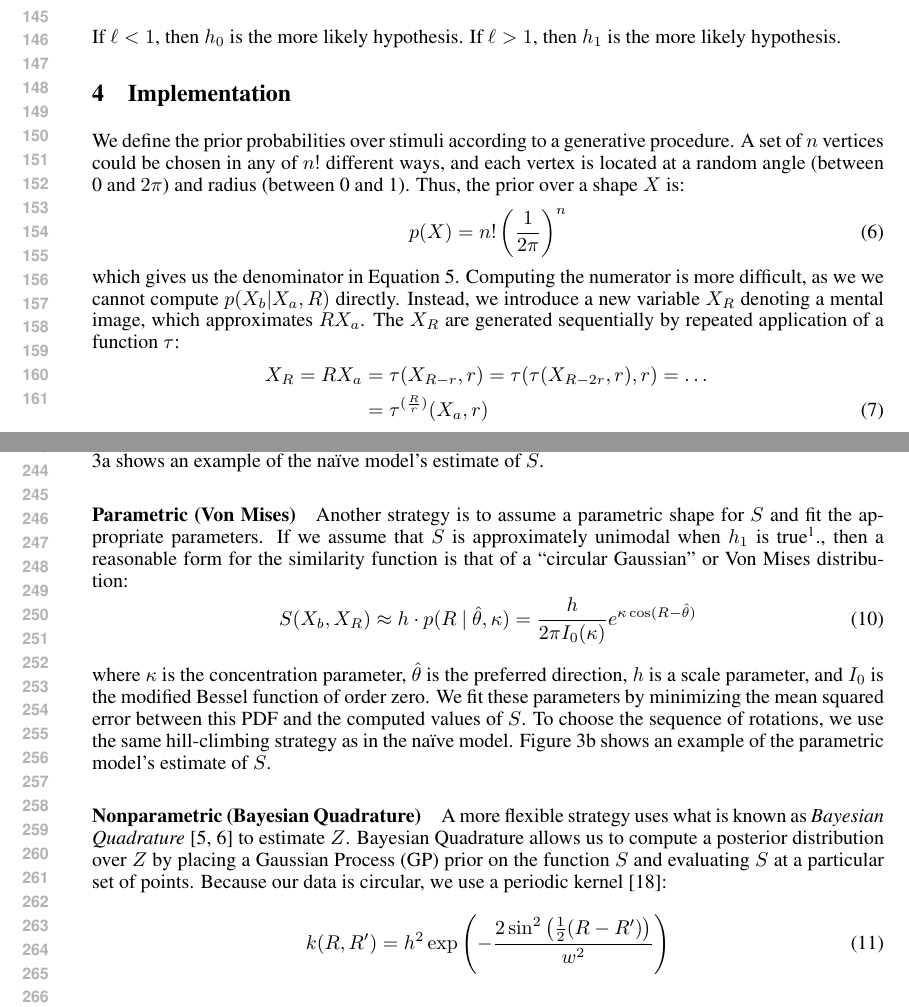
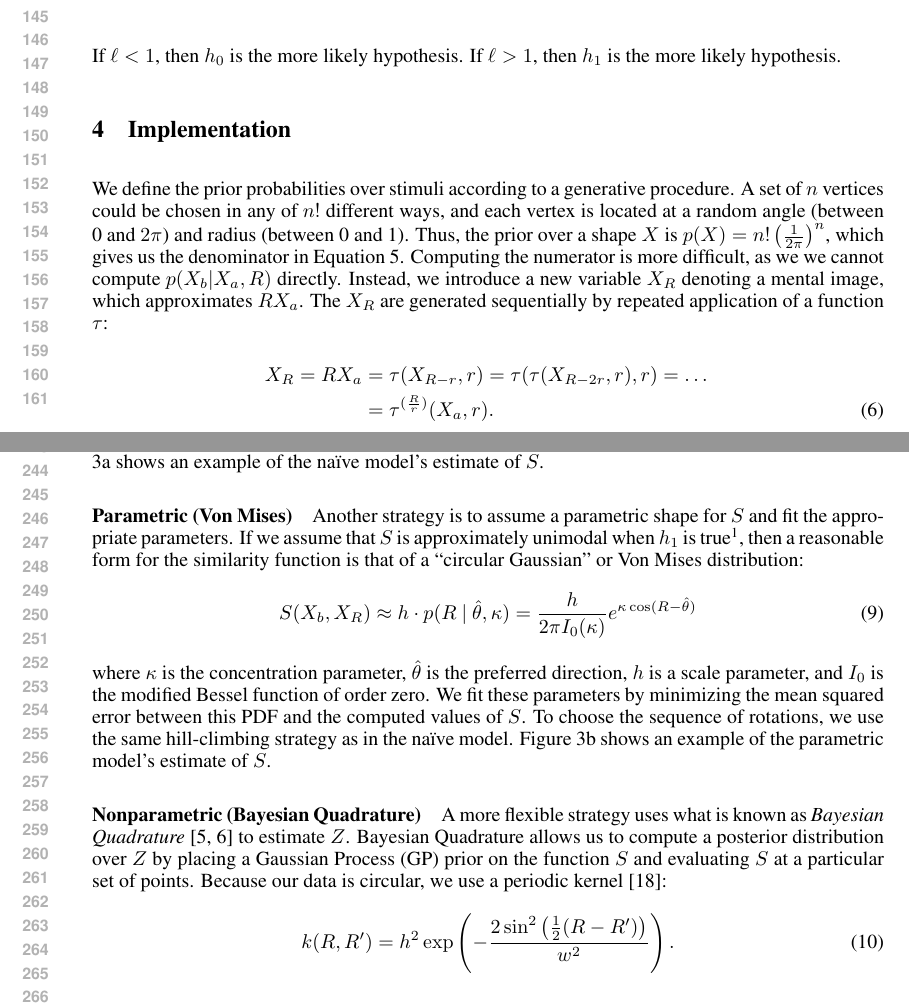
Before and after one commit to jhamrick/optimal-mental-rotation, a LaTeX paper (man/nips-2013.tex): two parts of pages 3 and 5 of 11, joined at a grey line, cut so that both start at the same text. Compiled offline with pdfLaTeX.

Commit message:
Equation formatting

```diff
--- a/man/nips-2013.tex
+++ b/man/nips-2013.tex
@@ -259,20 +259,15 @@ We define the prior probabilities over stimuli according to a
 generative procedure. A set of $n$ vertices could be chosen in any of
 $n!$ different ways, and each vertex is located at a random angle
 (between 0 and $2\pi$) and radius (between 0 and 1). Thus, the prior
-over a shape $X$ is:
-\begin{equation}
-  p(X)=n!\left(\frac{1}{2\pi}\right)^n
-  \label{eq:prior}
-\end{equation}
-which gives us the denominator in Equation \ref{eq:lh-ratio}.
-Computing the numerator is more difficult, as we we cannot compute
-$p(X_b\vert X_a, R)$ directly. Instead, we introduce a new variable
-$X_R$ denoting a mental image, which approximates $RX_a$. The $X_R$
-are generated sequentially by repeated application of a function
-$\tau$:
+over a shape $X$ is $p(X)=n!\left(\frac{1}{2\pi}\right)^n$, which
+gives us the denominator in Equation \ref{eq:lh-ratio}. Computing the
+numerator is more difficult, as we we cannot compute $p(X_b\vert X_a,
+R)$ directly. Instead, we introduce a new variable $X_R$ denoting a
+mental image, which approximates $RX_a$. The $X_R$ are generated
+sequentially by repeated application of a function $\tau$:
 \begin{align}
   X_R=RX_a&=\tau(X_{R-r}, r)=\tau(\tau(X_{R-2r}, r), r)=\ldots{}\nonumber \\
-  &=\tau^{(\frac{R}{r})}(X_a, r)
+  &=\tau^{(\frac{R}{r})}(X_a, r).
   \label{eq:tau}
 \end{align}
 % I wasn't clear whether the step that happens in Equation 6 should be
@@ -362,7 +357,7 @@ model's estimate of $S$.
 Another strategy is to assume a parametric shape for $S$ and fit the
 appropriate parameters. If we assume that $S$ is approximately
 unimodal when $h_1$ is true\footnote{This is not always a reasonable
-  assumption, see e.g. Figure \ref{fig:vm}}., then a reasonable form
+  assumption, see e.g. Figure \ref{fig:vm}.}, then a reasonable form
 for the similarity function is that of a ``circular Gaussian'' or Von
 Mises distribution:
 \begin{equation}
@@ -403,7 +398,7 @@ $Z$ by placing a Gaussian Process (GP) prior on the function $S$ and
 evaluating $S$ at a particular set of points. Because our data is
 circular, we use a periodic kernel \cite{Rasmussen:2006vz}:
 \begin{equation}
-k(R, R^\prime)=h^2\exp\left(-\frac{2\sin^2\left(\frac{1}{2}(R-R^\prime)\right)}{w^2}\right)
+k(R, R^\prime)=h^2\exp\left(-\frac{2\sin^2\left(\frac{1}{2}(R-R^\prime)\right)}{w^2}\right).
 \end{equation}
 
 Bayesian Quadrature has its difficulties, however. While in our case
```
Also changed, not shown: man/nips-2013.tex (10 more changed lines).
